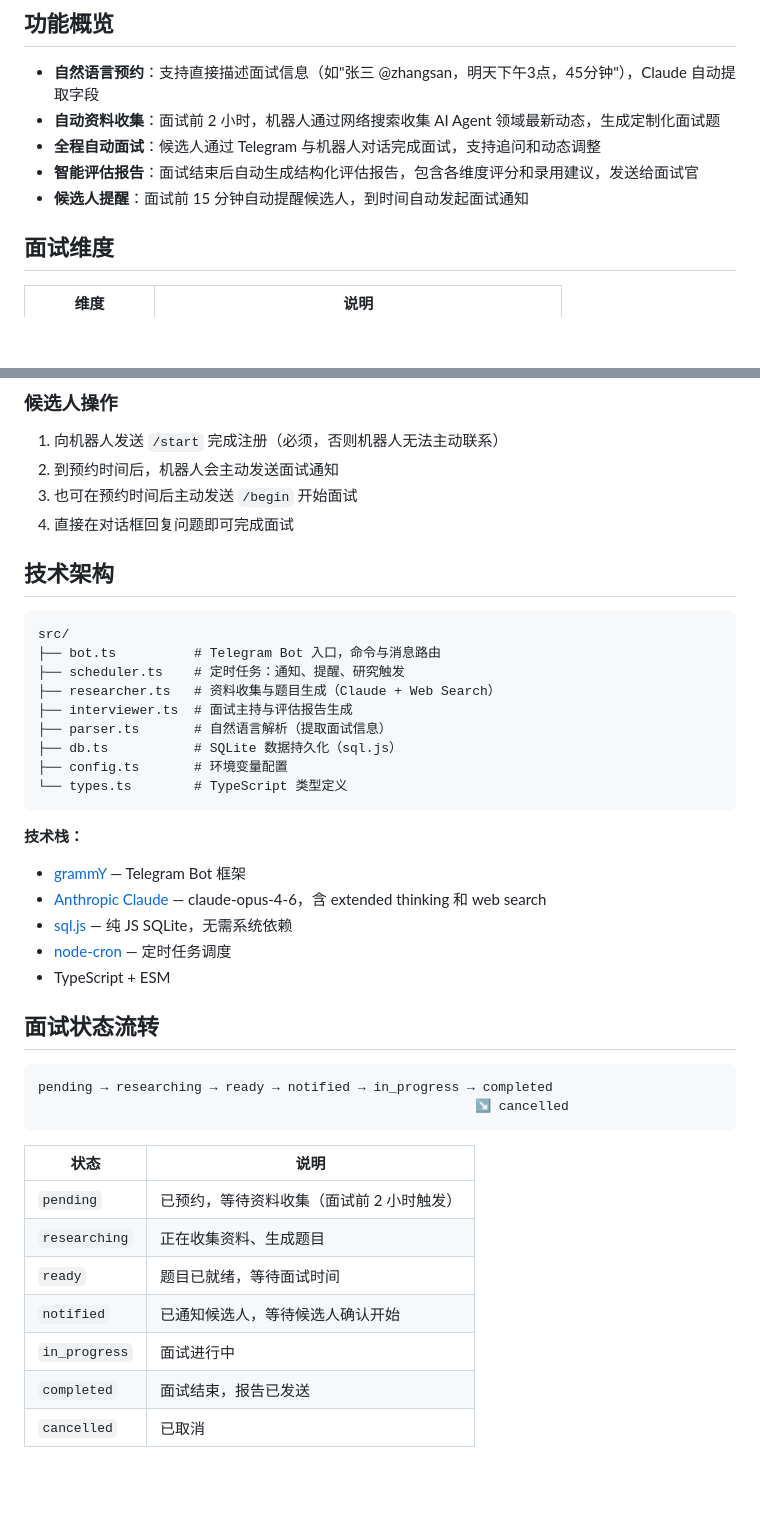
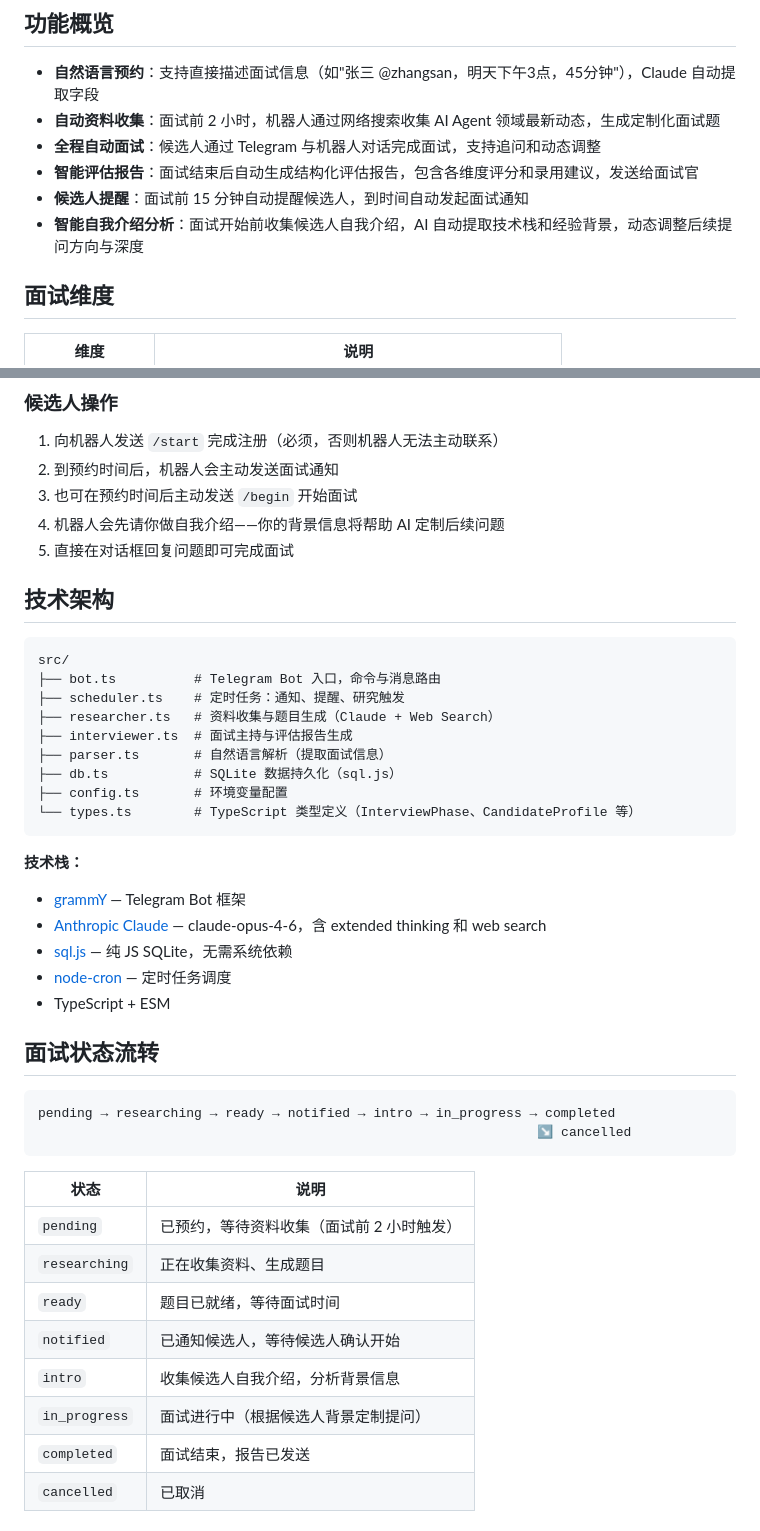
Before and after one commit to Blackman99/eval-mate, a Markdown page: README.zh.md, 2 parts joined by grey strips. GitHub-like rendering; blank space fills up the shorter version.

````diff
--- a/README.zh.md
+++ b/README.zh.md
@@ -13,6 +13,7 @@
 - **全程自动面试**：候选人通过 Telegram 与机器人对话完成面试，支持追问和动态调整
 - **智能评估报告**：面试结束后自动生成结构化评估报告，包含各维度评分和录用建议，发送给面试官
 - **候选人提醒**：面试前 15 分钟自动提醒候选人，到时间自动发起面试通知
+- **智能自我介绍分析**：面试开始前收集候选人自我介绍，AI 自动提取技术栈和经验背景，动态调整后续提问方向与深度
 
 ## 面试维度
 
@@ -96,7 +97,8 @@ npm run build && npm start
 1. 向机器人发送 `/start` 完成注册（必须，否则机器人无法主动联系）
 2. 到预约时间后，机器人会主动发送面试通知
 3. 也可在预约时间后主动发送 `/begin` 开始面试
-4. 直接在对话框回复问题即可完成面试
+4. 机器人会先请你做自我介绍——你的背景信息将帮助 AI 定制后续问题
+5. 直接在对话框回复问题即可完成面试
 
 ## 技术架构
 
@@ -109,7 +111,7 @@ src/
 ├── parser.ts       # 自然语言解析（提取面试信息）
 ├── db.ts           # SQLite 数据持久化（sql.js）
 ├── config.ts       # 环境变量配置
-└── types.ts        # TypeScript 类型定义
+└── types.ts        # TypeScript 类型定义（InterviewPhase、CandidateProfile 等）
 ```
 
 **技术栈：**
@@ -123,8 +125,8 @@ src/
 ## 面试状态流转
 
 ```
-pending → researching → ready → notified → in_progress → completed
-                                                        ↘ cancelled
+pending → researching → ready → notified → intro → in_progress → completed
+                                                                ↘ cancelled
 ```
 
 | 状态 | 说明 |
@@ -133,7 +135,8 @@ pending → researching → ready → notified → in_progress → completed
 | `researching` | 正在收集资料、生成题目 |
 | `ready` | 题目已就绪，等待面试时间 |
 | `notified` | 已通知候选人，等待候选人确认开始 |
-| `in_progress` | 面试进行中 |
+| `intro` | 收集候选人自我介绍，分析背景信息 |
+| `in_progress` | 面试进行中（根据候选人背景定制提问） |
 | `completed` | 面试结束，报告已发送 |
 | `cancelled` | 已取消 |
 
````
Also changed, not shown: README.md (+8 -5 lines).
